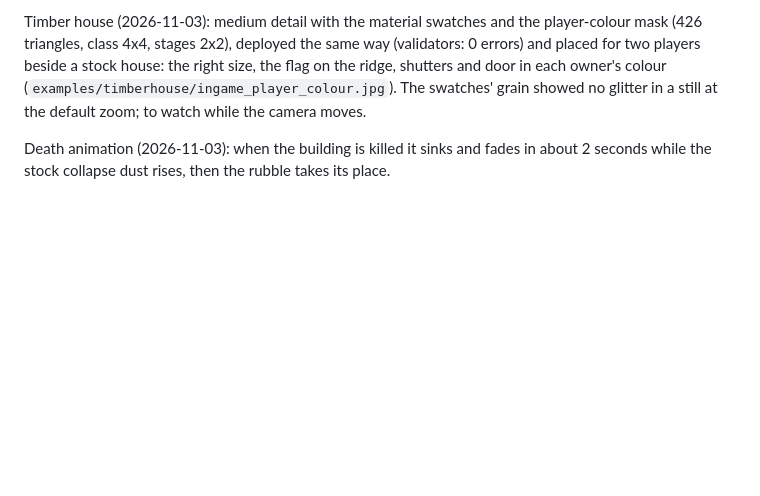
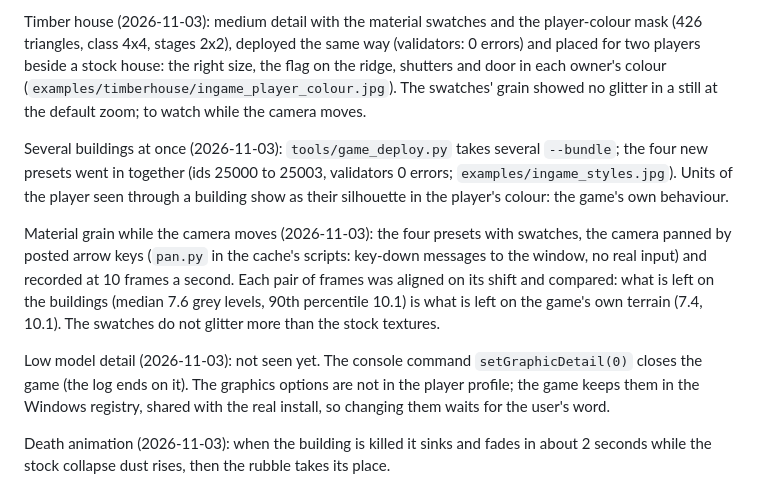
Before and after one commit to Gorgorito12/aoe3-blender-tools, a Markdown page: docs/game-test.md, the part around the change. GitHub-like rendering; blank space fills up the shorter version.

```diff
--- a/docs/game-test.md
+++ b/docs/game-test.md
@@ -107,6 +107,23 @@ for two players beside a stock house: the right size, the flag on the ridge, shu
 each owner's colour (`examples/timberhouse/ingame_player_colour.jpg`). The swatches' grain
 showed no glitter in a still at the default zoom; to watch while the camera moves.
 
+Several buildings at once (2026-11-03): `tools/game_deploy.py` takes several `--bundle`; the
+four new presets went in together (ids 25000 to 25003, validators 0 errors;
+`examples/ingame_styles.jpg`). Units of the player seen through a building show as their
+silhouette in the player's colour: the game's own behaviour.
+
+Material grain while the camera moves (2026-11-03): the four presets with swatches, the camera
+panned by posted arrow keys (`pan.py` in the cache's scripts: key-down messages to the window, no
+real input) and recorded at 10 frames a second. Each pair of frames was aligned on its shift and
+compared: what is left on the buildings (median 7.6 grey levels, 90th percentile 10.1) is what is
+left on the game's own terrain (7.4, 10.1). The swatches do not glitter more than the stock
+textures.
+
+Low model detail (2026-11-03): not seen yet. The console command `setGraphicDetail(0)` closes the
+game (the log ends on it). The graphics options are not in the player profile; the game keeps
+them in the Windows registry, shared with the real install, so changing them waits for the
+user's word.
+
 Death animation (2026-11-03): when the building is killed it sinks and fades in about 2 seconds
 while the stock collapse dust rises, then the rubble takes its place.
 
```
Also changed, not shown: README.md (+6 -1 lines), docs/building-guidelines.md (+8 -3 lines), examples/ingame_styles.jpg (added), 9 other files.
